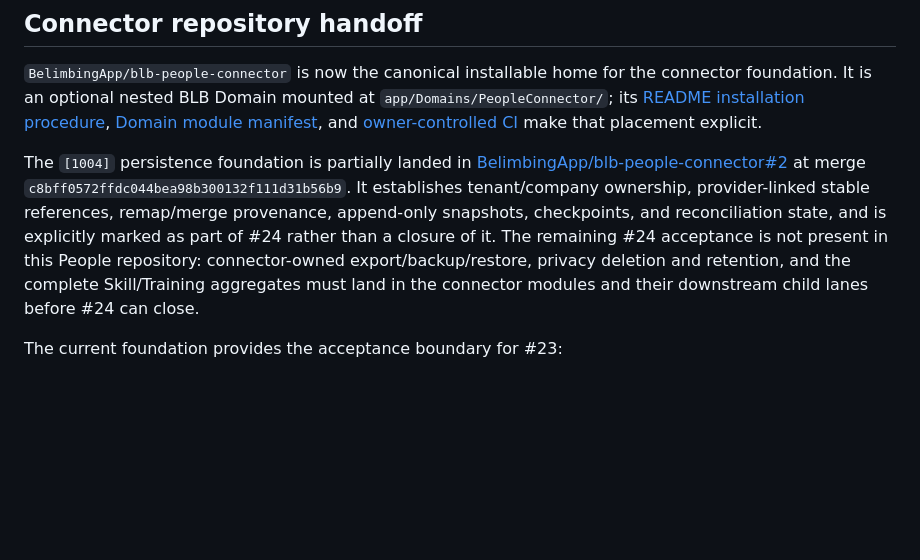
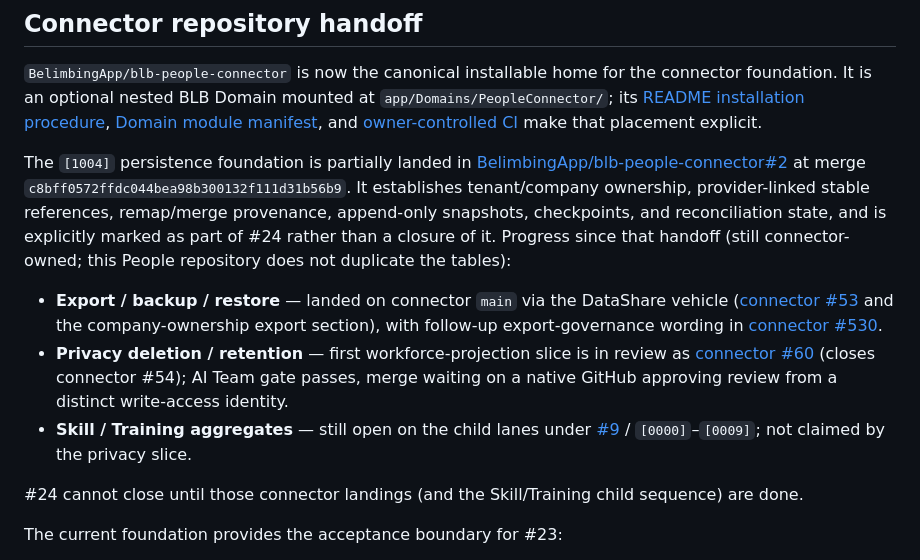
Before and after one commit to BelimbingApp/blb-people, a Markdown page: docs/plans/people-provider-adapter.md, the part around the change. Drawn GitHub-style; blank space fills up the shorter version.

Commit message:
docs(plans): record #24 connector progress for export and privacy
Keep the People handoff honest: DataShare export is on connector main,
privacy deletion is in connector #60 awaiting native approval, and
Skill/Training aggregates remain on child lanes.

Co-authored-by: Cursor <cursoragent@cursor.com>

```diff
--- a/docs/plans/people-provider-adapter.md
+++ b/docs/plans/people-provider-adapter.md
@@ -56,7 +56,13 @@ This table is a publication record, not a claim that either real adapter already
 
 `BelimbingApp/blb-people-connector` is now the canonical installable home for the connector foundation. It is an optional nested BLB Domain mounted at `app/Domains/PeopleConnector/`; its [README installation procedure](https://github.com/BelimbingApp/blb-people-connector/blob/main/README.md), [Domain module manifest](https://github.com/BelimbingApp/blb-people-connector/blob/main/Connector/composer.json), and [owner-controlled CI](https://github.com/BelimbingApp/blb-people-connector/blob/main/.github/workflows/ci.yml) make that placement explicit.
 
-The `[1004]` persistence foundation is partially landed in [BelimbingApp/blb-people-connector#2](https://github.com/BelimbingApp/blb-people-connector/pull/2) at merge `c8bff0572ffdc044bea98b300132f111d31b56b9`. It establishes tenant/company ownership, provider-linked stable references, remap/merge provenance, append-only snapshots, checkpoints, and reconciliation state, and is explicitly marked as part of #24 rather than a closure of it. The remaining #24 acceptance is not present in this People repository: connector-owned export/backup/restore, privacy deletion and retention, and the complete Skill/Training aggregates must land in the connector modules and their downstream child lanes before #24 can close.
+The `[1004]` persistence foundation is partially landed in [BelimbingApp/blb-people-connector#2](https://github.com/BelimbingApp/blb-people-connector/pull/2) at merge `c8bff0572ffdc044bea98b300132f111d31b56b9`. It establishes tenant/company ownership, provider-linked stable references, remap/merge provenance, append-only snapshots, checkpoints, and reconciliation state, and is explicitly marked as part of #24 rather than a closure of it. Progress since that handoff (still connector-owned; this People repository does not duplicate the tables):
+
+- **Export / backup / restore** — landed on connector `main` via the DataShare vehicle ([connector #53](https://github.com/BelimbingApp/blb-people-connector/pull/53) and the company-ownership export section), with follow-up export-governance wording in [connector #530](https://github.com/BelimbingApp/blb-people-connector/commit/36e131d).
+- **Privacy deletion / retention** — first workforce-projection slice is in review as [connector #60](https://github.com/BelimbingApp/blb-people-connector/pull/60) (closes connector #54); AI Team gate passes, merge waiting on a native GitHub approving review from a distinct write-access identity.
+- **Skill / Training aggregates** — still open on the child lanes under [#9](https://github.com/BelimbingApp/blb-people/issues/9) / `[0000]`–`[0009]`; not claimed by the privacy slice.
+
+#24 cannot close until those connector landings (and the Skill/Training child sequence) are done.
 
 The current foundation provides the acceptance boundary for #23:
 
```
